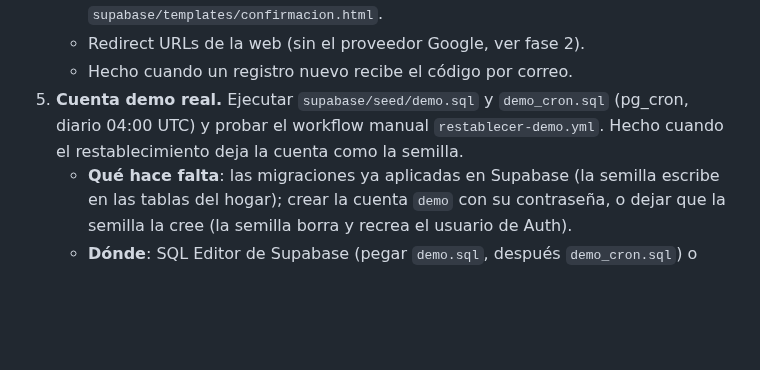
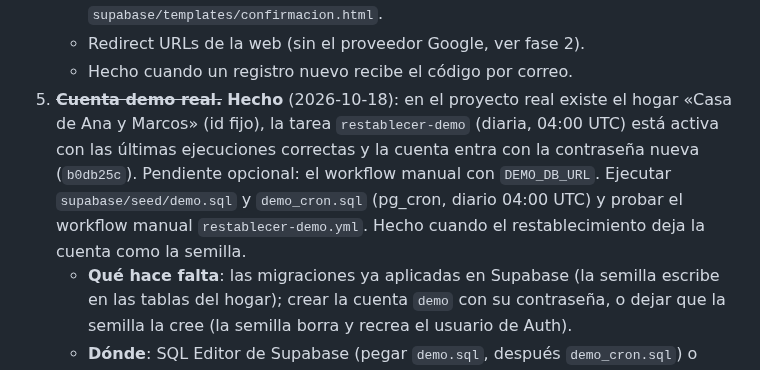
Before and after one commit to mallenera/miparte, a Markdown page: docs/plan-de-accion.md, the part around the change. Drawn GitHub-style; blank space fills up the shorter version.

Commit message:
Docs: plan de acción, punto 5 de fase 1 hecho
Co-Authored-By: Claude Haiku 5.5 <noreply@anthropic.com>

```diff
--- a/docs/plan-de-accion.md
+++ b/docs/plan-de-accion.md
@@ -40,7 +40,7 @@ Las fases van en orden de prioridad. Cada ítem indica su criterio de hecho.
    - SMTP propio, `enable_confirmations` y la plantilla `supabase/templates/confirmacion.html`.
    - Redirect URLs de la web (sin el proveedor Google, ver fase 2).
    - Hecho cuando un registro nuevo recibe el código por correo.
-5. **Cuenta demo real.** Ejecutar `supabase/seed/demo.sql` y `demo_cron.sql` (pg_cron, diario 04:00 UTC) y probar el workflow manual `restablecer-demo.yml`. Hecho cuando el restablecimiento deja la cuenta como la semilla.
+5. ~~**Cuenta demo real.**~~ **Hecho** (2026-10-18): en el proyecto real existe el hogar «Casa de Ana y Marcos» (id fijo), la tarea `restablecer-demo` (diaria, 04:00 UTC) está activa con las últimas ejecuciones correctas y la cuenta entra con la contraseña nueva (`b0db25c`). Pendiente opcional: el workflow manual con `DEMO_DB_URL`. Ejecutar `supabase/seed/demo.sql` y `demo_cron.sql` (pg_cron, diario 04:00 UTC) y probar el workflow manual `restablecer-demo.yml`. Hecho cuando el restablecimiento deja la cuenta como la semilla.
    - **Qué hace falta**: las migraciones ya aplicadas en Supabase (la semilla escribe en las tablas del hogar); crear la cuenta `demo` con su contraseña, o dejar que la semilla la cree (la semilla borra y recrea el usuario de Auth).
    - **Dónde**: SQL Editor de Supabase (pegar `demo.sql`, después `demo_cron.sql`) o `psql "$DEMO_DB_URL" -f` con la cadena del Session pooler (puerto 5432) en una variable de entorno.
    - **Extensión**: activar `pg_cron` en Database → Extensions antes de `demo_cron.sql`.
```
